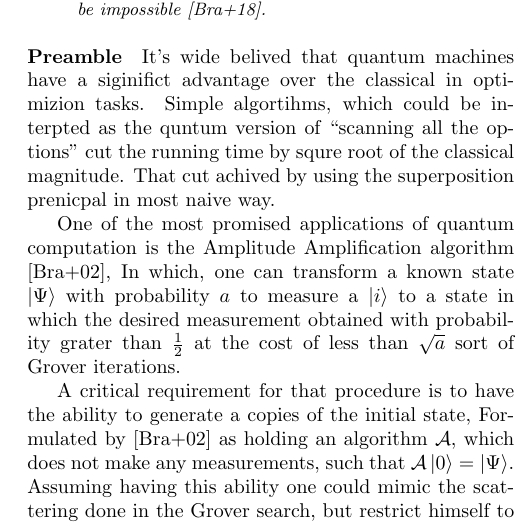
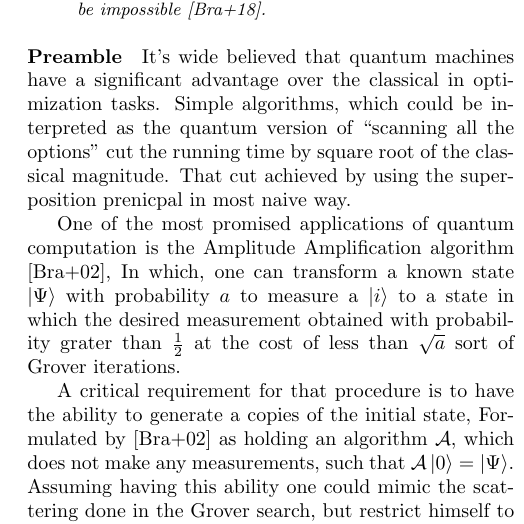
Before and after one commit to dudupo/Academic, a LaTeX paper (projects/Distributed_project/lowerbound.tex): part of one column of page 1 of 3, cut so that both start at the same text. The pictures show the PDF file projects/pdfs/lowerbound.pdf that the author committed with the source.

Commit message:
compiling -Mon Aug  1 03:57:56 PM IDT 2022

```diff
--- a/projects/Distributed_project/lowerbound.tex
+++ b/projects/Distributed_project/lowerbound.tex
@@ -44,7 +44,7 @@
 \end{abstract}
 \begin{multicols*}{2}
 
-\paragraph{Preamble} It's wide belived that quantum machines have a siginifict advantage over the classical in optimizion tasks. Simple algortihms, which could be interpted as the quntum version of ``scanning all the options'' cut the running time by squre root of the classical magnitude. That cut achived by using the superposition prenicpal in most naive way.
+\paragraph{Preamble} It's wide believed that quantum machines have a significant advantage over the classical in optimization tasks. Simple algorithms, which could be interpreted as the quantum version of ``scanning all the options'' cut the running time by square root of the classical magnitude. That cut achieved by using the superposition prenicpal in most naive way.
 
 One of the most promised applications of quantum computation is the Amplitude Amplification algorithm \cite{Brassard_2002}, In which, one can transform a known state $\ket{\Psi}$  with probability $a$ to measure a $\ket{i}$ to a state in which the desired measurement obtained with probability grater than $\frac{1}{2}$ at the cost of less than $\sqrt{a}$ sort of Grover iterations.
 
```
Also changed, not shown: projects/pdfs/lowerbound.pdf.
